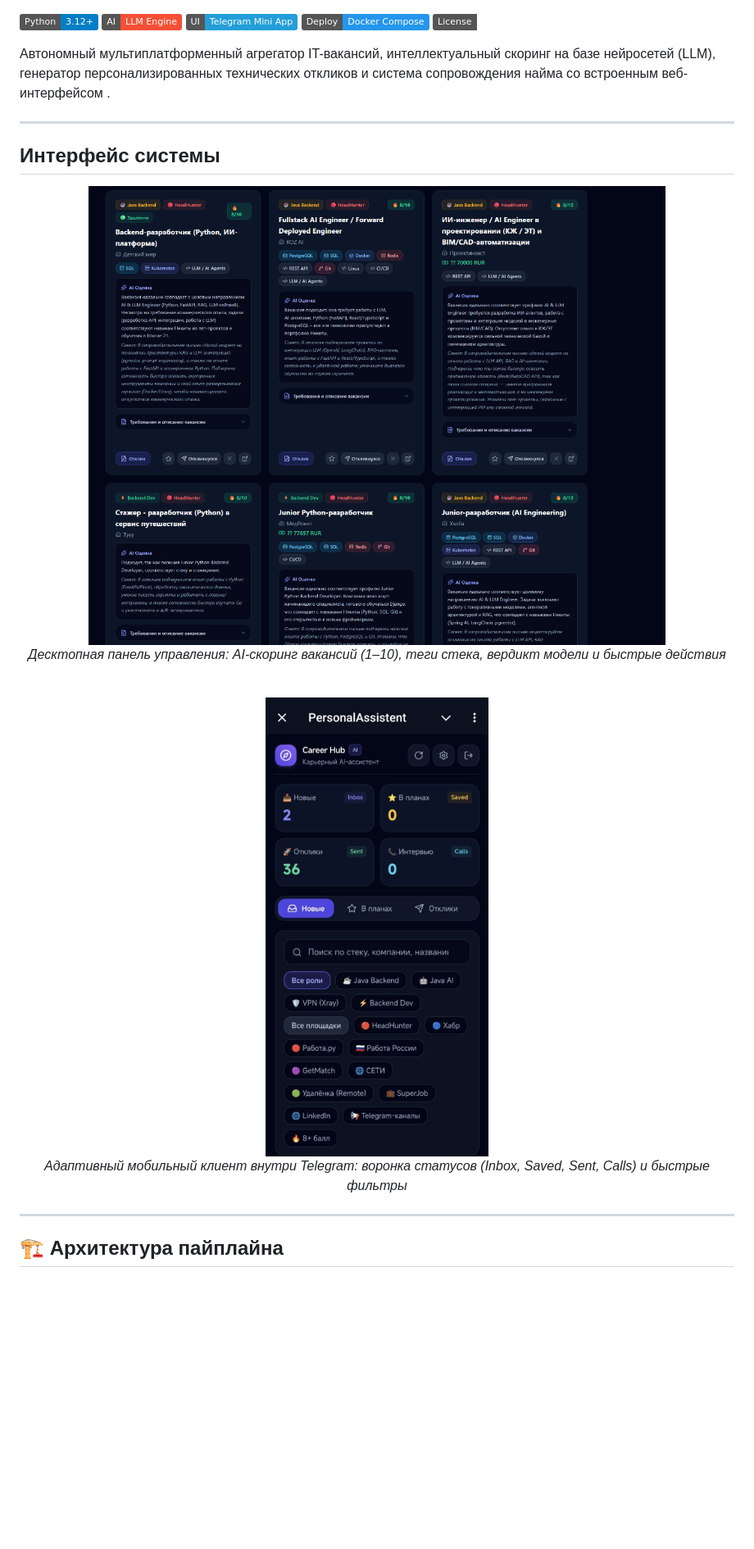
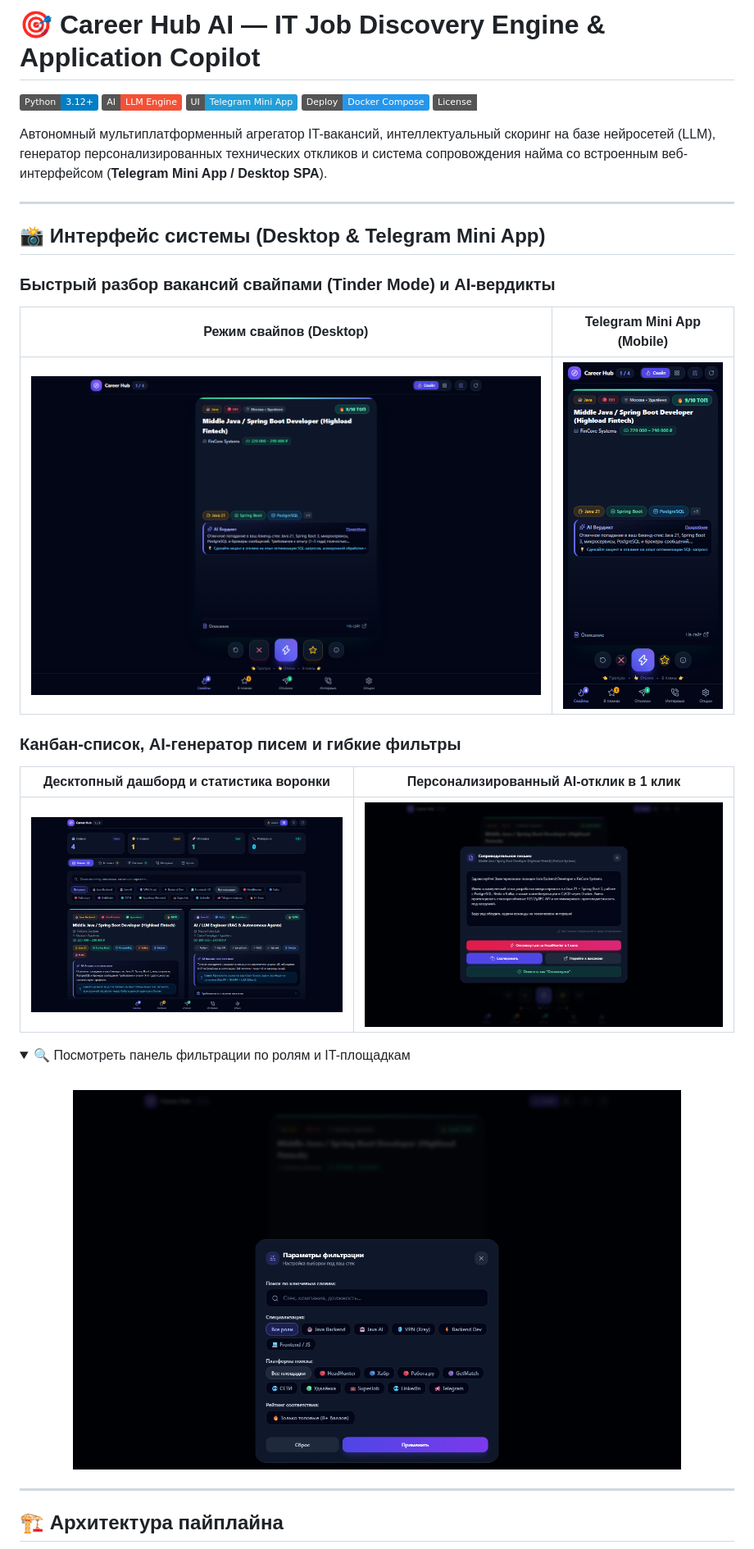
Before and after one commit to nikitos7626/career-hub-bot, a Markdown page: README.md, the part around one of its changes. Shown at 82% size. Rendered like a GitHub page; pictures changed too: docs/screenshots/ai_cover_letter.png (added), docs/screenshots/desktop_dashboard.png, docs/screenshots/desktop_tinder.png (added); folded sections open; badges without logos; blank space fills up the shorter version.

Commit message:
docs: showcase Tinder swipe UI, AI cover letter, filters & fresh screenshots

```diff
--- a/README.md
+++ b/README.md
@@ -1,4 +1,4 @@
-
+# 🎯 Career Hub AI — IT Job Discovery Engine & Application Copilot
 
 [![Python 3.12+](https://img.shields.io/badge/Python-3.12%2B-blue.svg?logo=python&logoColor=white)](https://www.python.org/)
 [![LLM Powered](https://img.shields.io/badge/AI-LLM%20Engine-f55036.svg?logo=openai&logoColor=white)](https://github.com/nikitos7626/career-hub-bot)
@@ -6,19 +6,29 @@
 [![Docker Compose](https://img.shields.io/badge/Deploy-Docker%20Compose-2496ED.svg?logo=docker&logoColor=white)](https://www.docker.com/)
 [![License: MIT](https://img.shields.io/badge/License-MIT-emerald.svg)](LICENSE)
 
-Автономный мультиплатформенный агрегатор IT-вакансий, интеллектуальный скоринг на базе нейросетей (LLM), генератор персонализированных технических откликов и система сопровождения найма со встроенным веб-интерфейсом .
+Автономный мультиплатформенный агрегатор IT-вакансий, интеллектуальный скоринг на базе нейросетей (LLM), генератор персонализированных технических откликов и система сопровождения найма со встроенным веб-интерфейсом (**Telegram Mini App / Desktop SPA**).
 
 ---
 
-##  Интерфейс системы
+## 📸 Интерфейс системы (Desktop & Telegram Mini App)
 
-<div align="center">
-  <img src="docs/screenshots/desktop_dashboard.png" alt="Desktop Dashboard Career Hub" width="85%" style="border-radius: 12px; box-shadow: 0 8px 30px rgba(0,0,0,0.4);" />
-  <p><em>Десктопная панель управления: AI-скоринг вакансий (1–10), теги стека, вердикт модели и быстрые действия</em></p>
-  <br/>
-  <img src="docs/screenshots/mobile_tma.png" alt="Telegram Mini App Mobile" width="45%" style="border-radius: 12px; box-shadow: 0 8px 30px rgba(0,0,0,0.4);" />
-  <p><em>Адаптивный мобильный клиент внутри Telegram: воронка статусов (Inbox, Saved, Sent, Calls) и быстрые фильтры</em></p>
-</div>
+### Быстрый разбор вакансий свайпами (Tinder Mode) и AI-вердикты
+| Режим свайпов (Desktop) | Telegram Mini App (Mobile) |
+| :---: | :---: |
+| ![Режим свайпов Desktop](docs/screenshots/desktop_tinder.png) | <img src="docs/screenshots/mobile_tma.png" alt="Telegram Mini App Mobile" width="320" /> |
+
+### Канбан-список, AI-генератор писем и гибкие фильтры
+| Десктопный дашборд и статистика воронки | Персонализированный AI-отклик в 1 клик |
+| :---: | :---: |
+| ![Десктопный дашборд](docs/screenshots/desktop_dashboard.png) | ![Генератор откликов AI](docs/screenshots/ai_cover_letter.png) |
+
+<details>
+<summary>🔍 Посмотреть панель фильтрации по ролям и IT-площадкам</summary>
+<br/>
+<p align="center">
+  <img src="docs/screenshots/filters_drawer.png" alt="Фильтры по стеку и площадкам" width="85%" />
+</p>
+</details>
 
 ---
 
```
Also changed, not shown: other parts of README.md (+15 -20 lines).
